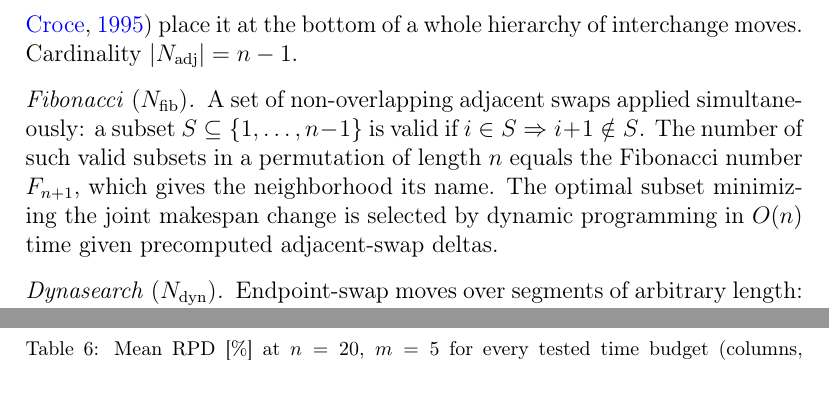
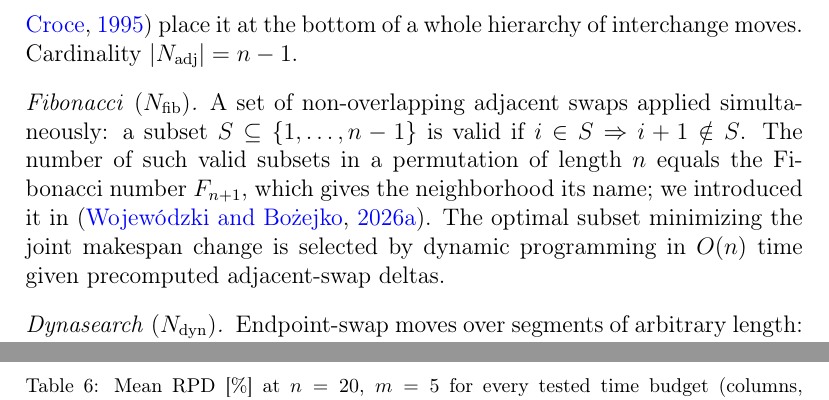
Before and after one commit to RemigiuszWoj/PhD, a LaTeX paper (articles/windowed_qubo/main.tex): two parts of pages 9 and 19 of 28, joined at a grey line, cut so that both start at the same text. Compiled offline with pdfLaTeX.

Commit message:
Cite ICAISC paper at the Fibonacci neighborhood definition (its origin)
Co-Authored-By: Claude Fable 5 <noreply@anthropic.com>

```diff
--- a/articles/windowed_qubo/main.tex
+++ b/articles/windowed_qubo/main.tex
@@ -379,7 +379,8 @@ Cardinality $|N_{\mathrm{adj}}| = n-1$.
 A set of non-overlapping adjacent swaps applied simultaneously: a subset
 $S \subseteq \{1,\ldots,n-1\}$ is valid if $i \in S \Rightarrow i+1 \notin S$.
 The number of such valid subsets in a permutation of length $n$ equals the
-Fibonacci number $F_{n+1}$, which gives the neighborhood its name.
+Fibonacci number $F_{n+1}$, which gives the neighborhood its
+name; we introduced it in~\citep{WojewodzkiBozejko2026}.
 The optimal subset minimizing the joint makespan change is selected by
 dynamic programming in $O(n)$ time given precomputed adjacent-swap deltas.
 
```
